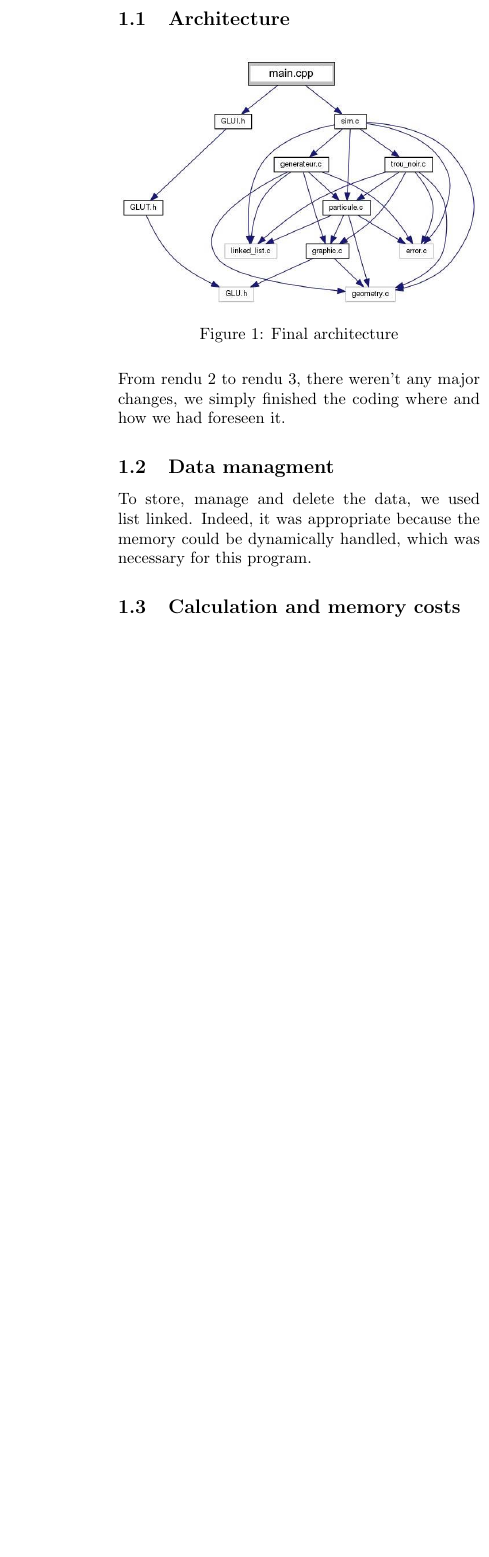
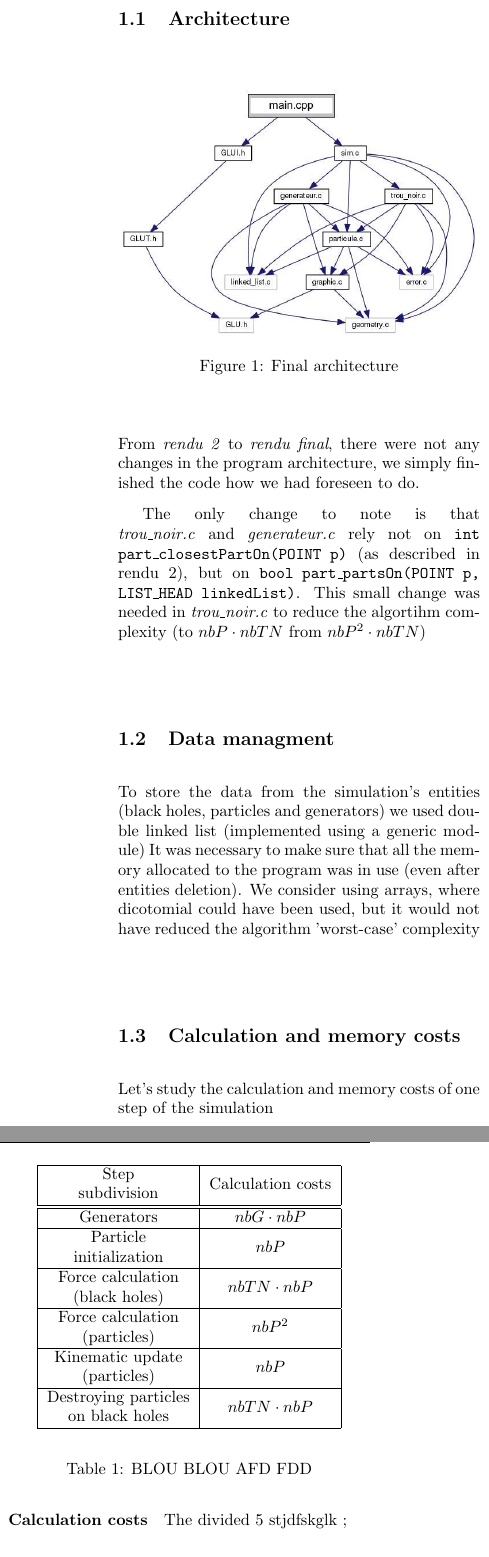
Before and after one commit to grypoB/Microcosmos, a LaTeX document (report/final-report.tex): part of one column of the page before the commit and two parts of the columns of page 1 of 2 after it, the two joined at a grey line, cut so that both start at the same text, the shorter picture padded with empty space. Compiled offline with pdfLaTeX.

Commit message:
Some work on final report

```diff
--- a/report/final-report.tex
+++ b/report/final-report.tex
@@ -11,6 +11,7 @@
 \usepackage{xcolor}
 \usepackage{graphicx,float} % for image insertion
 \usepackage{multicol} % for text in tow columns
+\usepackage{multirow} % for text in tow columns
 
 \usepackage{wrapfig} % figure wrapping
 
@@ -39,18 +40,58 @@
 \caption{Final architecture}
 \end{figure}
 
-From rendu 2 to rendu 3, there weren’t any major changes,
-we simply finished the coding where and how we had foreseen it.
+From \emph{rendu 2} to \emph{rendu final}, there were not any changes in the
+program architecture, we simply finished the code how we had foreseen to do.
 
-% Further description of the implementation
-% ...
+The only change to note is that \emph{trou\_noir.c} and \emph{generateur.c} rely not on \texttt{int part\_closestPartOn(POINT p)}
+(as described in rendu 2), but on \texttt{bool part\_partsOn(POINT p, LIST\_HEAD linkedList)}.
+This small change was needed in \emph{trou\_noir.c} to reduce the algortihm complexity (to $nbP \cdot nbTN$ from $nbP^2 \cdot nbTN$)
 
 \subsection{Data managment}
-To store, manage and delete the data, we used list linked.
-Indeed, it was appropriate because the memory could be dynamically handled,
-which was necessary for this program.
+To store the data from the simulation's entities (black holes, particles and generators)
+we used double linked list (implemented using a generic module)
+It was necessary to make sure that all the memory allocated to the program was in use (even after entities deletion).
+We consider using arrays, where dicotomial could have been used, but it would not have reduced the algorithm 'worst-case' complexity
 
 \subsection{Calculation and memory costs}
+Let's study the calculation and memory costs of one step of the simulation
+
+
+\begin{table}[H]
+\begin{center}
+\begin{tabular}{|c|c|}
+\hline
+Step & \multicolumn{1}{|c|}{\multirow{2}{*}{Calculation costs}} \\
+subdivision   &  \\
+\hline
+\hline
+Generators &  $nbG\cdot nbP$\\
+\hline
+Particle  &       \multicolumn{1}{|c|}{\multirow{2}{*}{$nbP$}}\\
+initialization &  \\
+\hline
+Force calculation  & \multicolumn{1}{|c|}{\multirow{2}{*}{$nbTN\cdot nbP$}}\\
+(black holes) &  \\
+\hline
+Force calculation  & \multicolumn{1}{|c|}{\multirow{2}{*}{$nbP^2$}}\\
+(particles) &  \\
+\hline
+Kinematic update  & \multicolumn{1}{|c|}{\multirow{2}{*}{$nbP$}}\\
+(particles) &  \\
+\hline
+Destroying particles &  \multicolumn{1}{|c|}{\multirow{2}{*}{$nbTN\cdot nbP$}}\\
+ on black holes &  \\
+\hline
+\end{tabular}
+\end{center}
+\caption{BLOU BLOU AFD FDD}
+\end{table}
+
+\paragraph{Calculation costs}
+The divided 5 stjdfskglk ;
+
+\paragraph{Memory costs}
+
 
 \subsection{Illustrations}
 
@@ -88,4 +129,3 @@ The most frequent bug was due to issues with pointers and forgets to initialise
 There were also major issues
 
 % =====================================================================
-\subsection{Person responsible for each module} % change to a table in a floatinng figure
```
Also changed, not shown: report/final-report.tex (39 more changed lines).
